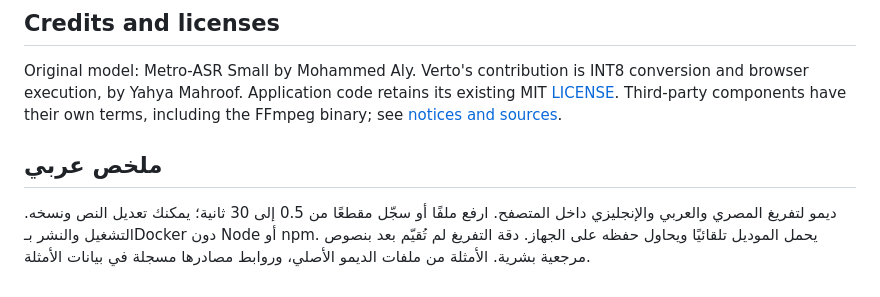
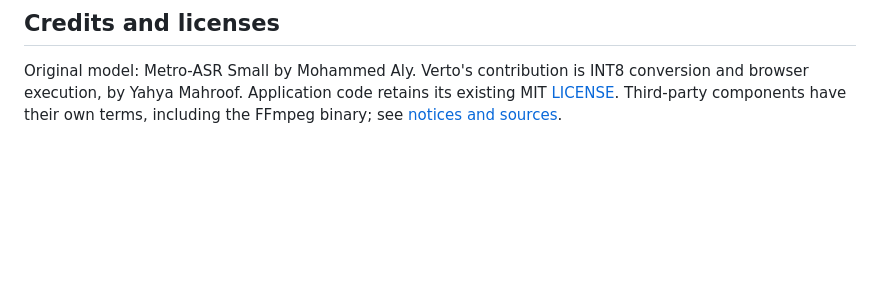
Before and after one commit to yayaiu6/Verto-Arabic-ASR, a Markdown page: README.md, the part around the change. Rendered like a GitHub page; blank space fills up the shorter version.

Commit message:
Update documentation

```diff
--- a/README.md
+++ b/README.md
@@ -60,7 +60,3 @@ Audio and transcripts are not uploaded or saved. Network requests download appli
 ## Credits and licenses
 
 Original model: Metro-ASR Small by Mohammed Aly. Verto's contribution is INT8 conversion and browser execution, by Yahya Mahroof. Application code retains its existing MIT [LICENSE](LICENSE). Third-party components have their own terms, including the FFmpeg binary; see [notices and sources](assets/licenses/NOTICES.md).
-
-## ملخص عربي
-
-ديمو لتفريغ المصري والعربي والإنجليزي داخل المتصفح. ارفع ملفًا أو سجّل مقطعًا من 0.5 إلى 30 ثانية؛ يمكنك تعديل النص ونسخه. التشغيل والنشر بـDocker دون Node أو npm. يحمل الموديل تلقائيًا ويحاول حفظه على الجهاز. دقة التفريغ لم تُقيّم بعد بنصوص مرجعية بشرية. الأمثلة من ملفات الديمو الأصلي، وروابط مصادرها مسجلة في بيانات الأمثلة.
```
